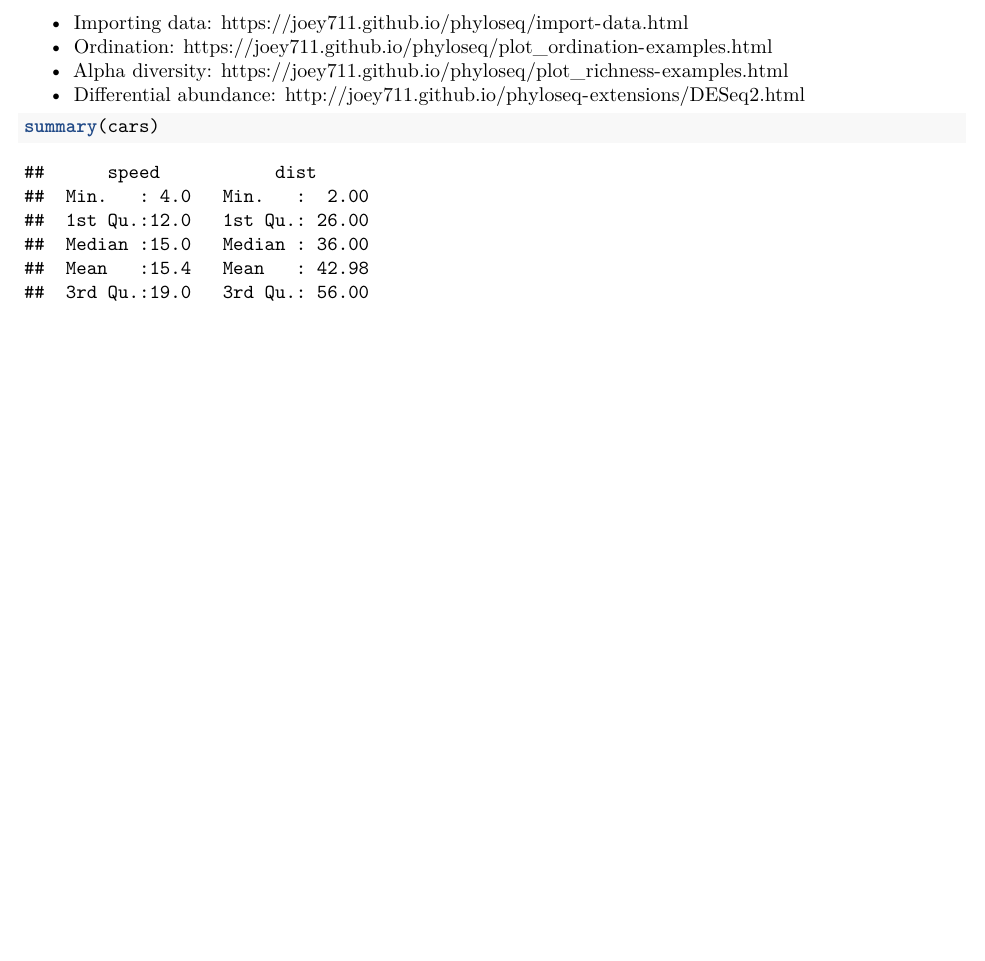
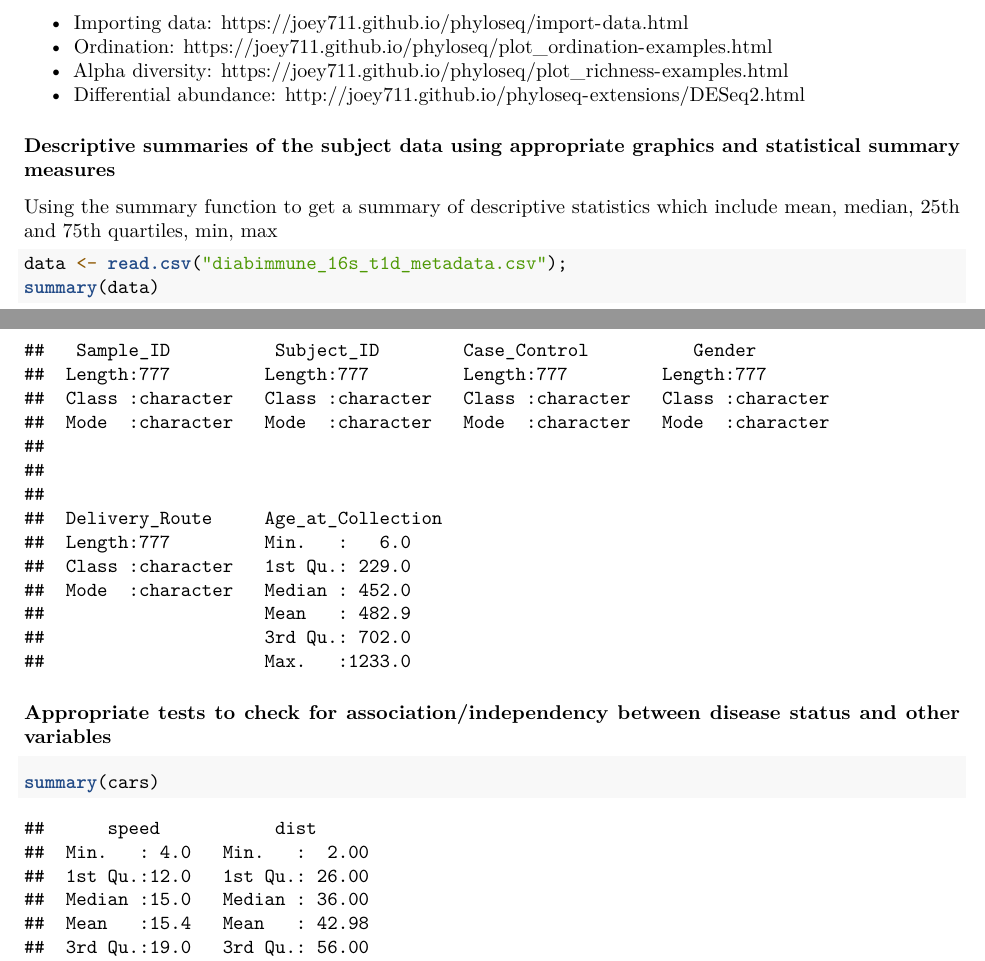
Before and after one commit to KingMike100/mini-project, an R Markdown document (report.Rmd): part of page 1 of 2 before the commit and two parts of pages 1 and 2 of 3 after it, the two joined at a grey line, cut so that both start at the same text, the shorter picture padded with empty space. Rendered offline with R 4.5, knitr and Pandoc, then LaTeX, with nearby package versions; both versions are drawn in the output format of the newer one.

Commit message:
added pdf format for report

````diff
--- a/report.Rmd
+++ b/report.Rmd
@@ -3,6 +3,7 @@ title: "Mini project report"
 author: "Mike Nsubuga"
 date: "6/4/2021"
 output:
+  pdf_document: default
   html_document:
     df_print: paged
 ---
@@ -33,6 +34,17 @@ The data used in this exercise is derived and was generated by Kolistic et al in
 
 
 
+
+### Descriptive summaries of the subject data using appropriate graphics and statistical summary measures
+Using the summary function to get a summary of descriptive statistics which include mean, median, 25th and 75th quartiles, min, max
+
+```{r}
+data <- read.csv("diabimmune_16s_t1d_metadata.csv");
+summary(data)
+```
+
+### Appropriate tests to check for association/independency between disease status and other variables
+
 ```{r cars}
 summary(cars)
 ```
````
Also changed, not shown: mini-project-script.R (added, +4 -0 lines), report.html, report.pdf (added), report.tex (deleted), 1 other file.
